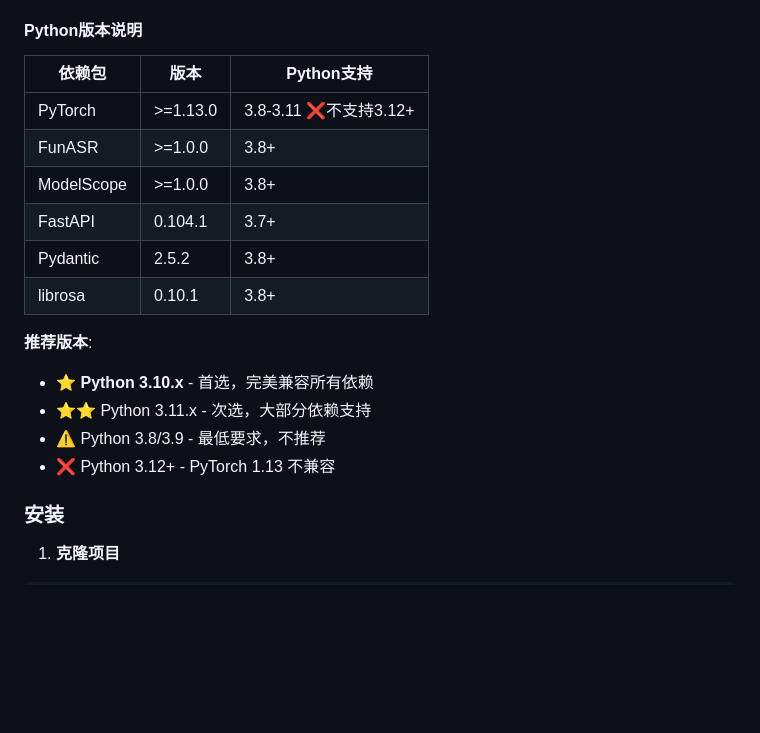
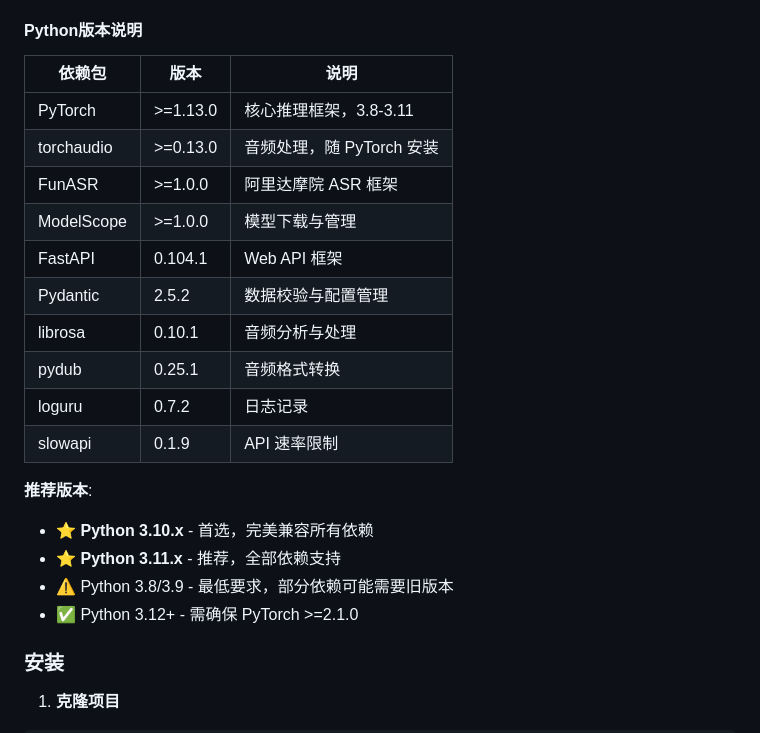
Before and after one commit to Acclerate/video-transcriber, a Markdown page: README.md, the part around the change. Rendered like a GitHub page; blank space fills up the shorter version.

```diff
--- a/README.md
+++ b/README.md
@@ -37,20 +37,24 @@
 
 #### Python版本说明
 
-| 依赖包 | 版本 | Python支持 |
-|--------|------|-----------|
-| PyTorch | >=1.13.0 | 3.8-3.11 ❌不支持3.12+ |
-| FunASR | >=1.0.0 | 3.8+ |
-| ModelScope | >=1.0.0 | 3.8+ |
-| FastAPI | 0.104.1 | 3.7+ |
-| Pydantic | 2.5.2 | 3.8+ |
-| librosa | 0.10.1 | 3.8+ |
+| 依赖包 | 版本 | 说明 |
+|--------|------|------|
+| PyTorch | >=1.13.0 | 核心推理框架，3.8-3.11 |
+| torchaudio | >=0.13.0 | 音频处理，随 PyTorch 安装 |
+| FunASR | >=1.0.0 | 阿里达摩院 ASR 框架 |
+| ModelScope | >=1.0.0 | 模型下载与管理 |
+| FastAPI | 0.104.1 | Web API 框架 |
+| Pydantic | 2.5.2 | 数据校验与配置管理 |
+| librosa | 0.10.1 | 音频分析与处理 |
+| pydub | 0.25.1 | 音频格式转换 |
+| loguru | 0.7.2 | 日志记录 |
+| slowapi | 0.1.9 | API 速率限制 |
 
 **推荐版本**:
 - ⭐ **Python 3.10.x** - 首选，完美兼容所有依赖
-- ⭐⭐ Python 3.11.x - 次选，大部分依赖支持
-- ⚠️ Python 3.8/3.9 - 最低要求，不推荐
-- ❌ Python 3.12+ - PyTorch 1.13 不兼容
+- ⭐ **Python 3.11.x** - 推荐，全部依赖支持
+- ⚠️ Python 3.8/3.9 - 最低要求，部分依赖可能需要旧版本
+- ✅ Python 3.12+ - 需确保 PyTorch >=2.1.0
 
 ### 安装
 
```
